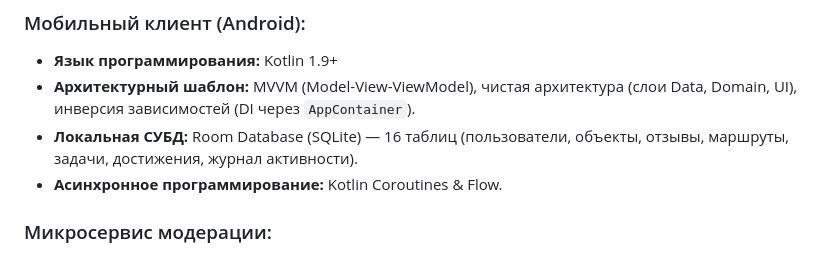
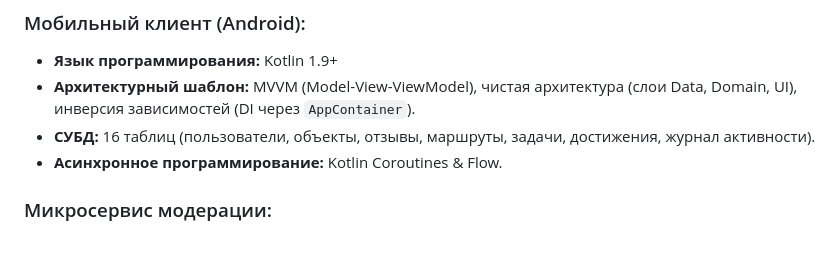
Before and after one commit to Miorty/TouristGuideApp, a Markdown page: README.md, the part around the change. GitHub-like rendering.

```diff
--- a/README.md
+++ b/README.md
@@ -36,7 +36,7 @@
 ### Мобильный клиент (Android):
 * **Язык программирования:** Kotlin 1.9+
 * **Архитектурный шаблон:** MVVM (Model-View-ViewModel), чистая архитектура (слои Data, Domain, UI), инверсия зависимостей (DI через `AppContainer`).
-* **Локальная СУБД:** Room Database (SQLite) — 16 таблиц (пользователи, объекты, отзывы, маршруты, задачи, достижения, журнал активности).
+* **СУБД:** 16 таблиц (пользователи, объекты, отзывы, маршруты, задачи, достижения, журнал активности).
 * **Асинхронное программирование:** Kotlin Coroutines & Flow.
 
 ### Микросервис модерации:
```
